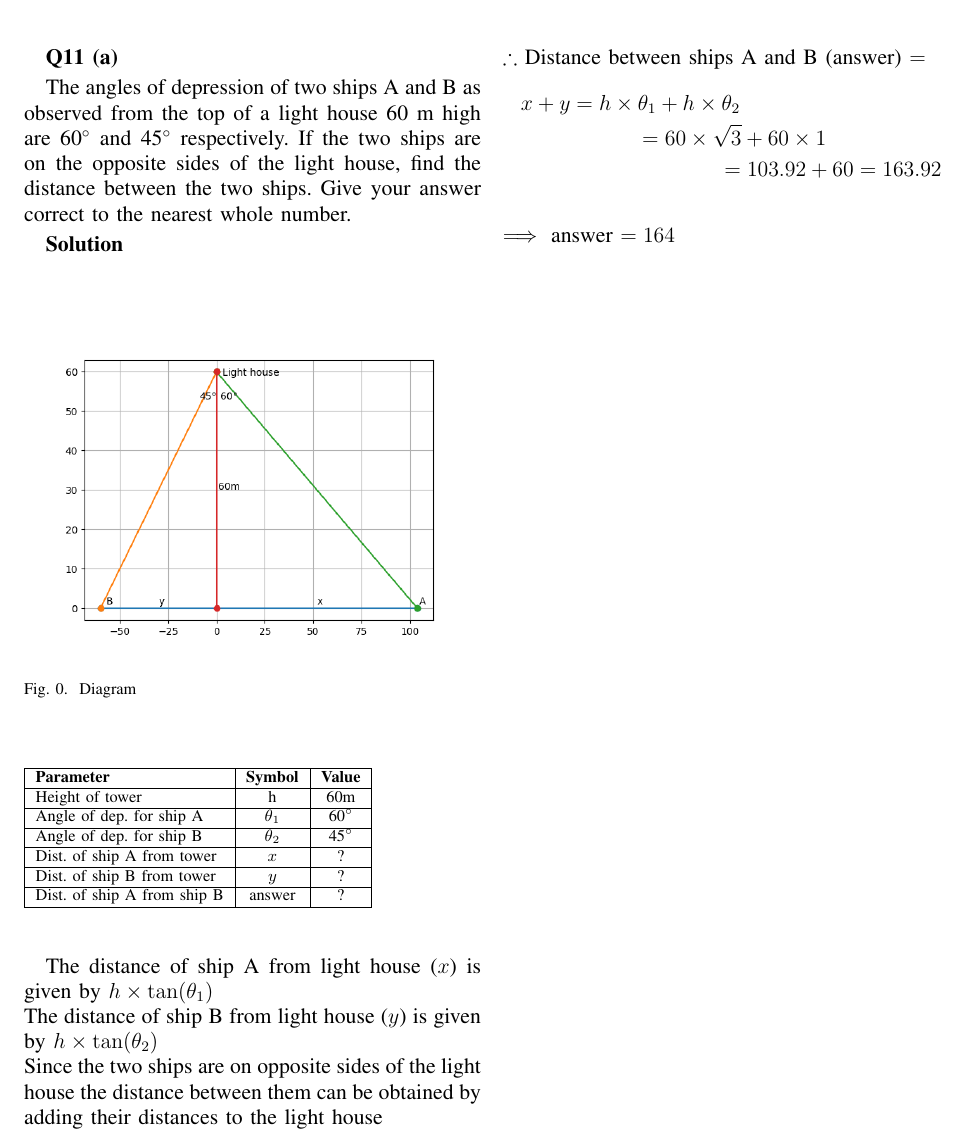
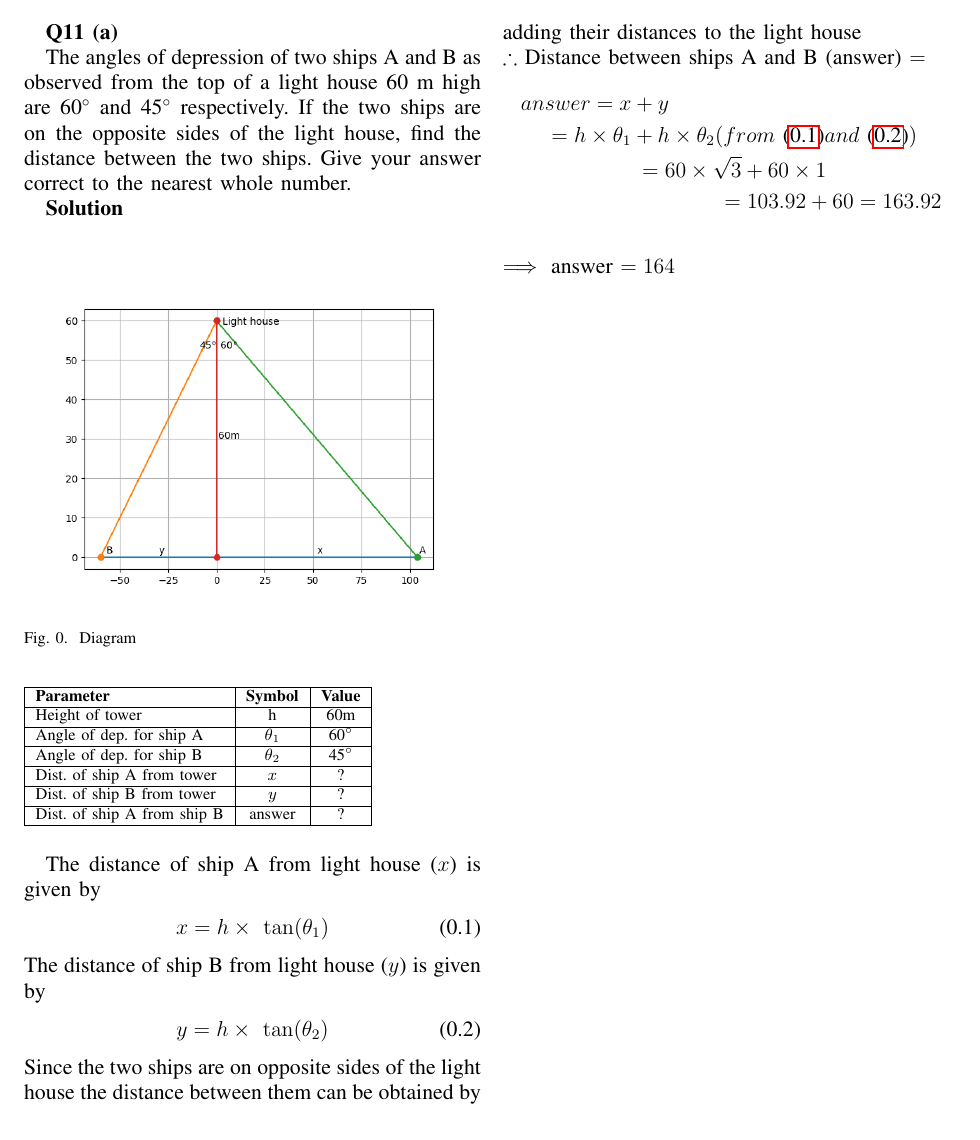
Before and after one commit to GunjitMittal/Assignment1, a LaTeX problem sheet (Assignment1/main.tex): part of the page, cut so that both start at the same text. Compiled offline with pdfLaTeX.

Commit message:
Add files via upload

```diff
--- a/Assignment1/main.tex
+++ b/Assignment1/main.tex
@@ -194,14 +194,21 @@ correct to the nearest whole number.
     \end{tabular}
 \end{table}
 \par
-The distance of ship A from light house ($x$) is given by $h \times \tan(\theta_1) $
-\newline
-The distance of ship B from light house ($y$) is given by $h \times \tan(\theta_2) $
-\newline
+The distance of ship A from light house ($x$) is given by
+\begin{align}
+    \label{eq:eq1}
+    x = h \times~\tan(\theta_1)
+\end{align}
+The distance of ship B from light house ($y$) is given by
+\begin{align}
+    \label{eq:eq2}
+    y = h \times~\tan(\theta_2)
+\end{align}
 Since the two ships are on opposite sides of the light house the distance between them can be obtained by adding their distances to the light house
 \newline
 $\therefore$ Distance between ships A and B (answer) $=$
-\begin{multline} x+y = h \times \theta_1 + h \times \theta_2 \\= 60 \times \sqrt3 + 60 \times 1 \\= 103.92 + 60 = 163.92
+\begin{multline} answer = x+y \\
+    = h \times \theta_1 + h \times \theta_2(from~\eqref{eq:eq1} and~\eqref{eq:eq2}) \\= 60 \times \sqrt3 + 60 \times 1 \\= 103.92 + 60 = 163.92
 \nonumber
 \end{multline}
 \newline
```
Also changed, not shown: Assignment1/main.pdf, 2 other files.
